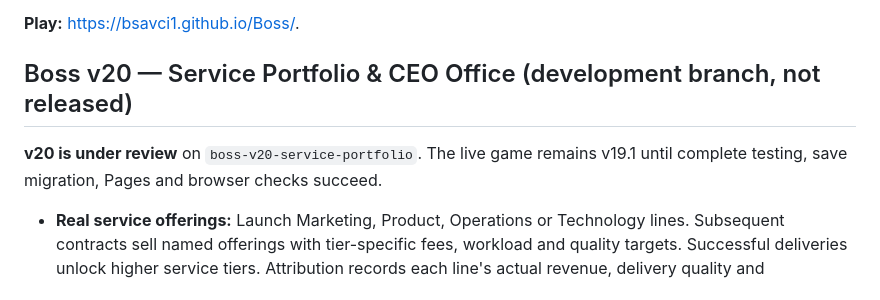
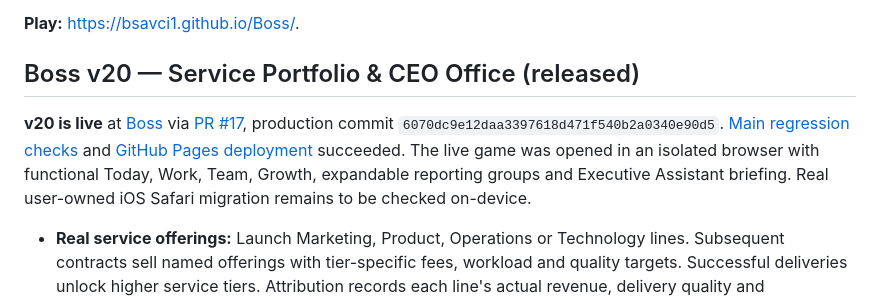
Before and after one commit to BSAVCI1/Boss, a Markdown page: README.md, the part around the change. GitHub-like rendering.

Commit message:
Docs: confirm Boss v20 release and separate tested compatibility from iOS save limitations

```diff
--- a/README.md
+++ b/README.md
@@ -4,8 +4,8 @@ Boss is a free, ad-free, offline-capable, mobile-first, endless leader simulatio
 
 **Play:** https://bsavci1.github.io/Boss/.
 
-## Boss v20 — Service Portfolio & CEO Office (development branch, not released)
-**v20 is under review** on `boss-v20-service-portfolio`. The live game remains v19.1 until complete testing, save migration, Pages and browser checks succeed.
+## Boss v20 — Service Portfolio & CEO Office (released)
+**v20 is live** at [Boss](https://bsavci1.github.io/Boss/) via [PR #17](https://github.com/BSAVCI1/Boss/pull/17), production commit `6070dc9e12daa3397618d471f540b2a0340e90d5`. [Main regression checks](https://github.com/BSAVCI1/Boss/actions/runs/39056228682) and [GitHub Pages deployment](https://github.com/BSAVCI1/Boss/actions/runs/39056228239) succeeded. The live game was opened in an isolated browser with functional Today, Work, Team, Growth, expandable reporting groups and Executive Assistant briefing. Real user-owned iOS Safari migration remains to be checked on-device.
 
 - **Real service offerings:** Launch Marketing, Product, Operations or Technology lines. Subsequent contracts sell named offerings with tier-specific fees, workload and quality targets. Successful deliveries unlock higher service tiers. Attribution records each line's actual revenue, delivery quality and contribution; the company ledger remains consolidated, never counted twice. Previously agreed fees and historic customers are unchanged.
 - **A recoverable business launch:** `boss20` imports `boss19` and older saves forward-only. Each new line is saved immediately, with an independent local receipt. Disappeared lines can be reconstructed only when the current financial ledger confirms that exact paid investment; no refund, duplicate charge or fabricated revenue. A running older browser tab pauses rather than overwrite a newer `boss20` state.
```
